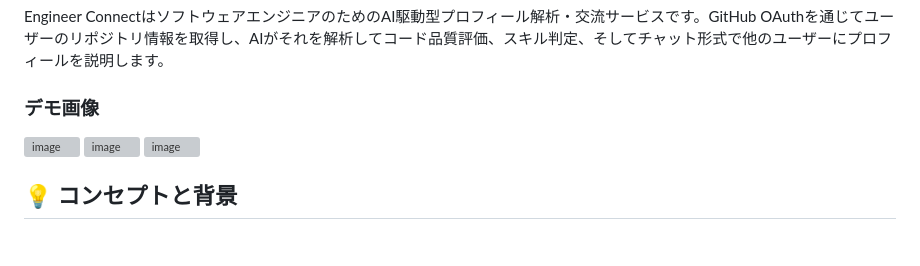
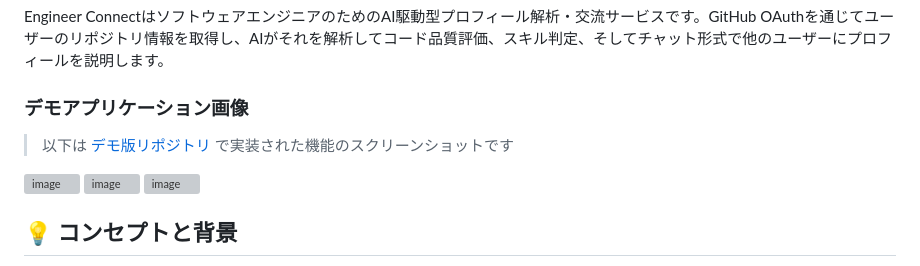
Before and after one commit to tsukuneA1/git_feed, a Markdown page: README.md, the part around one of its changes. GitHub-like rendering; blank space fills up the shorter version; grey boxes are pictures that could not be loaded.

```diff
--- a/README.md
+++ b/README.md
@@ -3,7 +3,9 @@
 ## 概要
 Engineer ConnectはソフトウェアエンジニアのためのAI駆動型プロフィール解析・交流サービスです。GitHub OAuthを通じてユーザーのリポジトリ情報を取得し、AIがそれを解析してコード品質評価、スキル判定、そしてチャット形式で他のユーザーにプロフィールを説明します。
 
-### デモ画像
+### デモアプリケーション画像
+> 以下は [デモ版リポジトリ](https://github.com/tsukuneA1/hackathon_demo_app) で実装された機能のスクリーンショットです
+
 <img width="1535" height="934" alt="image" src="https://github.com/user-attachments/assets/1526aa8e-a7f8-4672-bf4e-6e56444f2748" />
 <img width="1532" height="941" alt="image" src="https://github.com/user-attachments/assets/dc406f32-d202-494a-b6f3-ddb40a7d6356" />
 <img width="1535" height="941" alt="image" src="https://github.com/user-attachments/assets/21231dbc-5a82-4a7b-b644-f4ba857bb85d" />
```
Also changed, not shown: other parts of README.md (+28 -17 lines).
